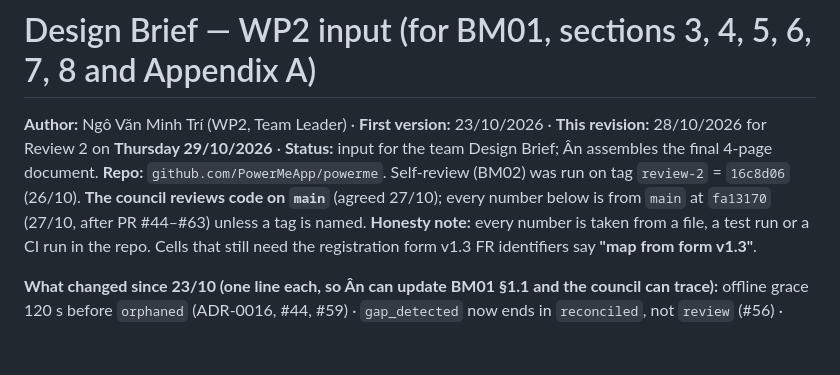
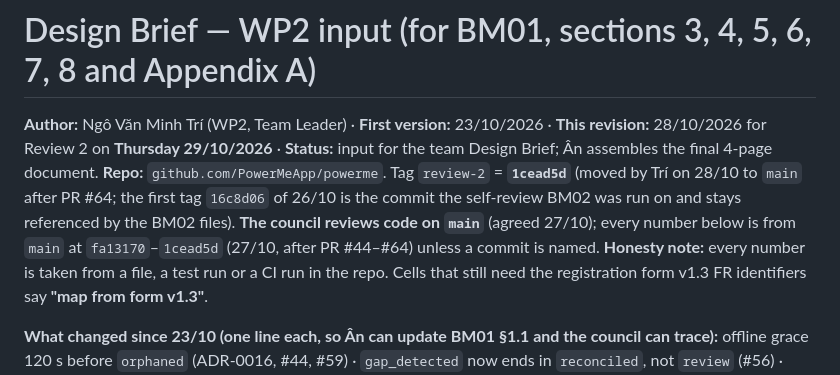
Before and after one commit to PowerMeApp/powerme, a Markdown page: docs/DESIGN-BRIEF-WP2-INPUT.md, the part around the change. GitHub-like rendering; blank space fills up the shorter version.

```diff
--- a/docs/DESIGN-BRIEF-WP2-INPUT.md
+++ b/docs/DESIGN-BRIEF-WP2-INPUT.md
@@ -1,7 +1,7 @@
 # Design Brief — WP2 input (for BM01, sections 3, 4, 5, 6, 7, 8 and Appendix A)
 
 **Author:** Ngô Văn Minh Trí (WP2, Team Leader) · **First version:** 23/10/2026 · **This revision:** 28/10/2026 for Review 2 on **Thursday 29/10/2026** · **Status:** input for the team Design Brief; Ân assembles the final 4-page document.
-**Repo:** `github.com/PowerMeApp/powerme`. Self-review (BM02) was run on tag `review-2` = `16c8d06` (26/10). **The council reviews code on `main`** (agreed 27/10); every number below is from `main` at `fa13170` (27/10, after PR #44–#63) unless a tag is named.
+**Repo:** `github.com/PowerMeApp/powerme`. Tag `review-2` = **`1cead5d`** (moved by Trí on 28/10 to `main` after PR #64; the first tag `16c8d06` of 26/10 is the commit the self-review BM02 was run on and stays referenced by the BM02 files). **The council reviews code on `main`** (agreed 27/10); every number below is from `main` at `fa13170`–`1cead5d` (27/10, after PR #44–#64) unless a commit is named.
 **Honesty note:** every number is taken from a file, a test run or a CI run in the repo. Cells that still need the registration form v1.3 FR identifiers say **"map from form v1.3"**.
 
 **What changed since 23/10 (one line each, so Ân can update BM01 §1.1 and the council can trace):** offline grace 120 s before `orphaned` (ADR-0016, #44, #59) · `gap_detected` now ends in `reconciled`, not `review` (#56) · RFID card accepted only when `status = active` (#56) · false-replay tolerance 5 s (#45) · billing schema `0003` matching LERD-1 v0.4 with 4 money-safety constraints (#60) · pillar login rate limit (#54) · staging kit (#48, #63) · WP3 charging service with settlement (#58) and WP4 fault handling with remote Reset (#61) now sit on the OCPP path owned by WP2.
```
Also changed, not shown: docs/self-review/BM02-TEAM-RESPONSE-review-2-16c8d06.md (+3 -1 lines).
